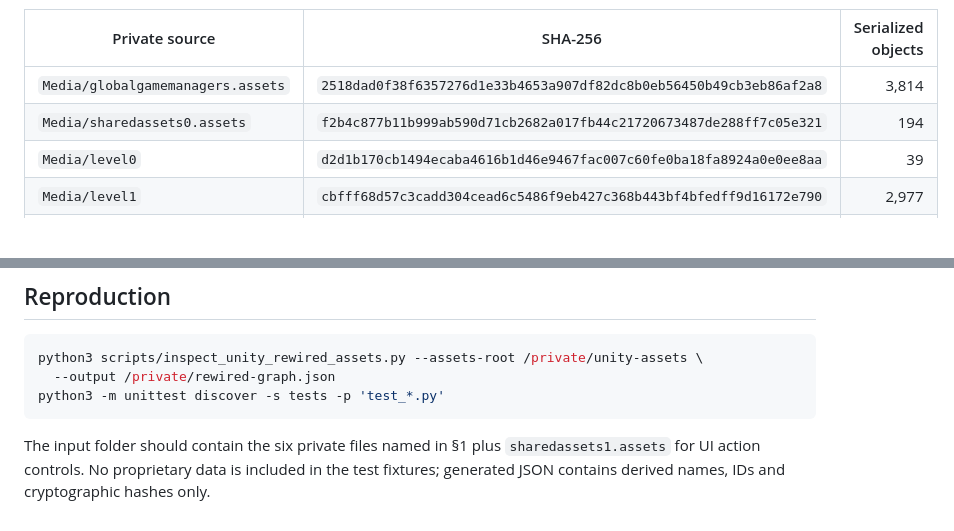
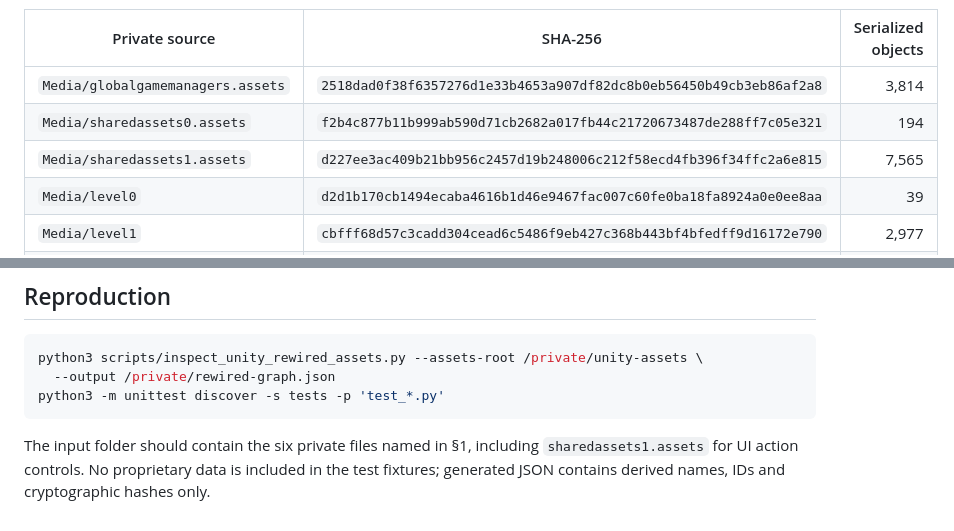
Before and after one commit to Skaymer-AR/TheForest-UCM-PS4, a Markdown page: docs/REWIRED_SCENE_GRAPH_20261030.md, 2 parts joined by grey strips. Drawn GitHub-style; blank space fills up the shorter version.

Commit message:
Record sharedassets1 provenance and six-input parser requirements

````diff
--- a/docs/REWIRED_SCENE_GRAPH_20261030.md
+++ b/docs/REWIRED_SCENE_GRAPH_20261030.md
@@ -10,6 +10,7 @@ The new [`scripts/inspect_unity_rewired_assets.py`](../scripts/inspect_unity_rew
 | --- | --- | ---: |
 | `Media/globalgamemanagers.assets` | `2518dad0f38f6357276d1e33b4653a907df82dc8b0eb56450b49cb3eb86af2a8` | 3,814 |
 | `Media/sharedassets0.assets` | `f2b4c877b11b999ab590d71cb2682a017fb44c21720673487de288ff7c05e321` | 194 |
+| `Media/sharedassets1.assets` | `d227ee3ac409b21bb956c2457d19b248006c212f58ecd4fb396f34ffc2a6e815` | 7,565 |
 | `Media/level0` | `d2d1b170cb1494ecaba4616b1d46e9467fac007c60fe0ba18fa8924a0e0ee8aa` | 39 |
 | `Media/level1` | `cbfff68d57c3cadd304cead6c5486f9eb427c368b443bf4bfedff9d16172e790` | 2,977 |
 | `Media/level2` | `99fce056f65647f62ba52d9957317b4ed876e600f854f12e65a20897d37c396d` | 242,796 |
@@ -181,4 +182,4 @@ python3 scripts/inspect_unity_rewired_assets.py --assets-root /private/unity-ass
 python3 -m unittest discover -s tests -p 'test_*.py'
 ```
 
-The input folder should contain the six private files named in §1 plus `sharedassets1.assets` for UI action controls. No proprietary data is included in the test fixtures; generated JSON contains derived names, IDs and cryptographic hashes only.
+The input folder should contain the six private files named in §1, including `sharedassets1.assets` for UI action controls. No proprietary data is included in the test fixtures; generated JSON contains derived names, IDs and cryptographic hashes only.
````
